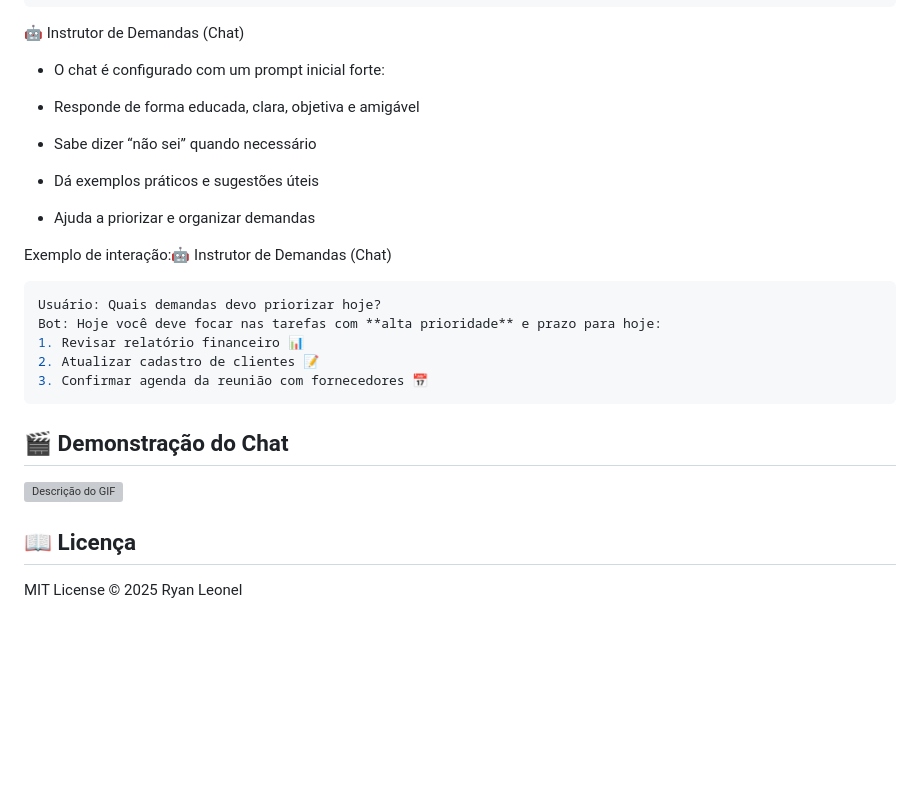
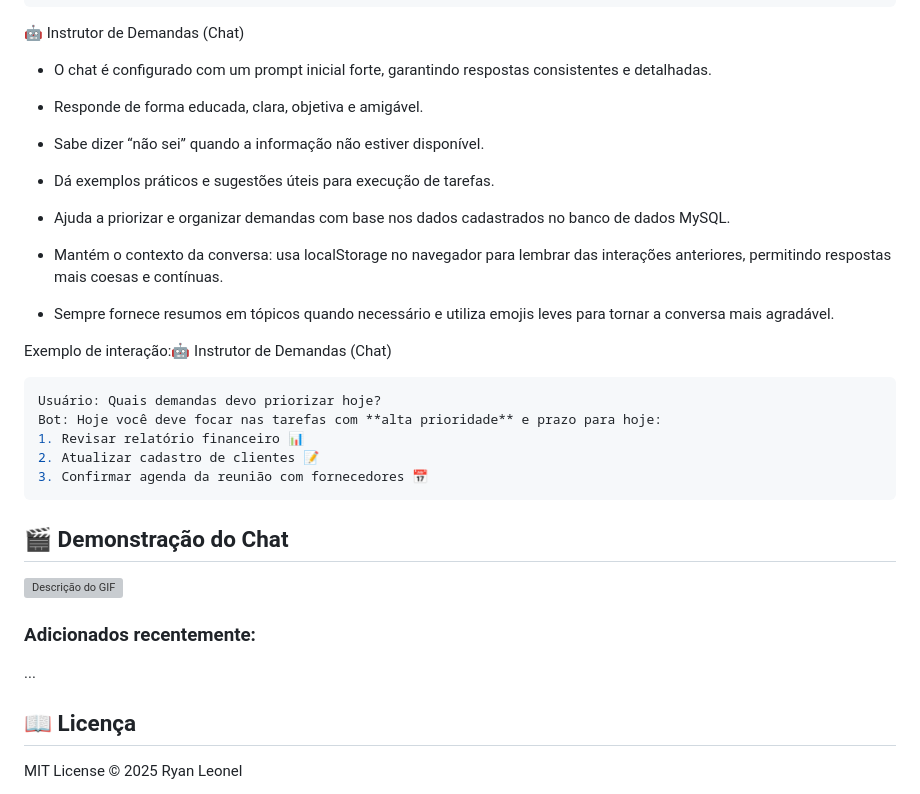
Before and after one commit to Ryanleoncoder/Organizador-de-demandas, a Markdown page: README.md, the part around the change. Rendered like a GitHub page; blank space fills up the shorter version; grey boxes are pictures that could not be loaded.

````diff
--- a/README.md
+++ b/README.md
@@ -116,15 +116,20 @@ organizador-demandas/
 ```
 🤖 Instrutor de Demandas (Chat)
 
-- O chat é configurado com um prompt inicial forte:
+- O chat é configurado com um prompt inicial forte, garantindo respostas consistentes e detalhadas.
 
-- Responde de forma educada, clara, objetiva e amigável
+- Responde de forma educada, clara, objetiva e amigável.
 
-- Sabe dizer “não sei” quando necessário
+- Sabe dizer “não sei” quando a informação não estiver disponível.
 
-- Dá exemplos práticos e sugestões úteis
+- Dá exemplos práticos e sugestões úteis para execução de tarefas.
 
-- Ajuda a priorizar e organizar demandas
+- Ajuda a priorizar e organizar demandas com base nos dados cadastrados no banco de dados MySQL.
+
+- Mantém o contexto da conversa: usa localStorage no navegador para lembrar das interações anteriores, permitindo respostas mais coesas e contínuas.
+
+- Sempre fornece resumos em tópicos quando necessário e utiliza emojis leves para tornar a conversa mais agradável.
+
 
 Exemplo de interação:🤖 Instrutor de Demandas (Chat)
 
@@ -139,6 +144,10 @@ Bot: Hoje você deve focar nas tarefas com **alta prioridade** e prazo para hoje
 ## 🎬 Demonstração do Chat
 ![Descrição do GIF](assets/gifs/chatbot.gif)
 
+### Adicionados recentemente:
+
+...
+
 ## 📖 Licença
 
 MIT License © 2025 Ryan Leonel
````
